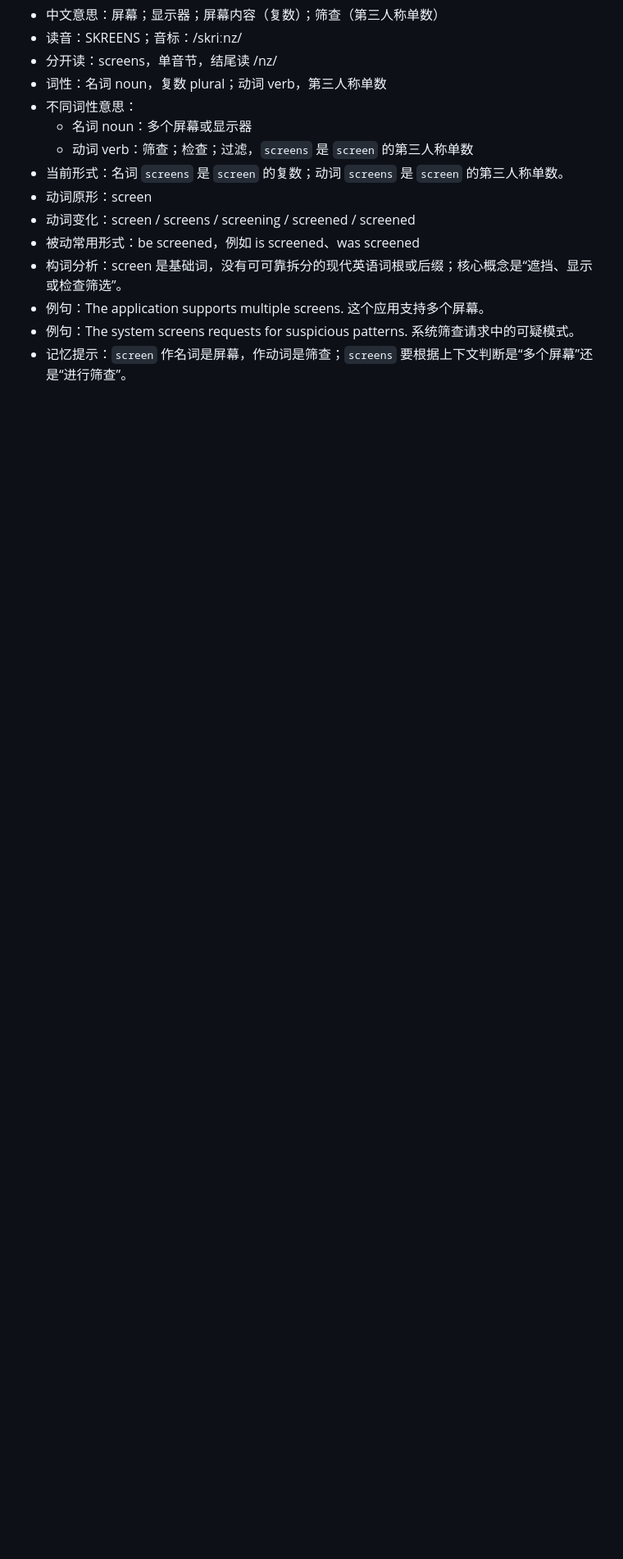
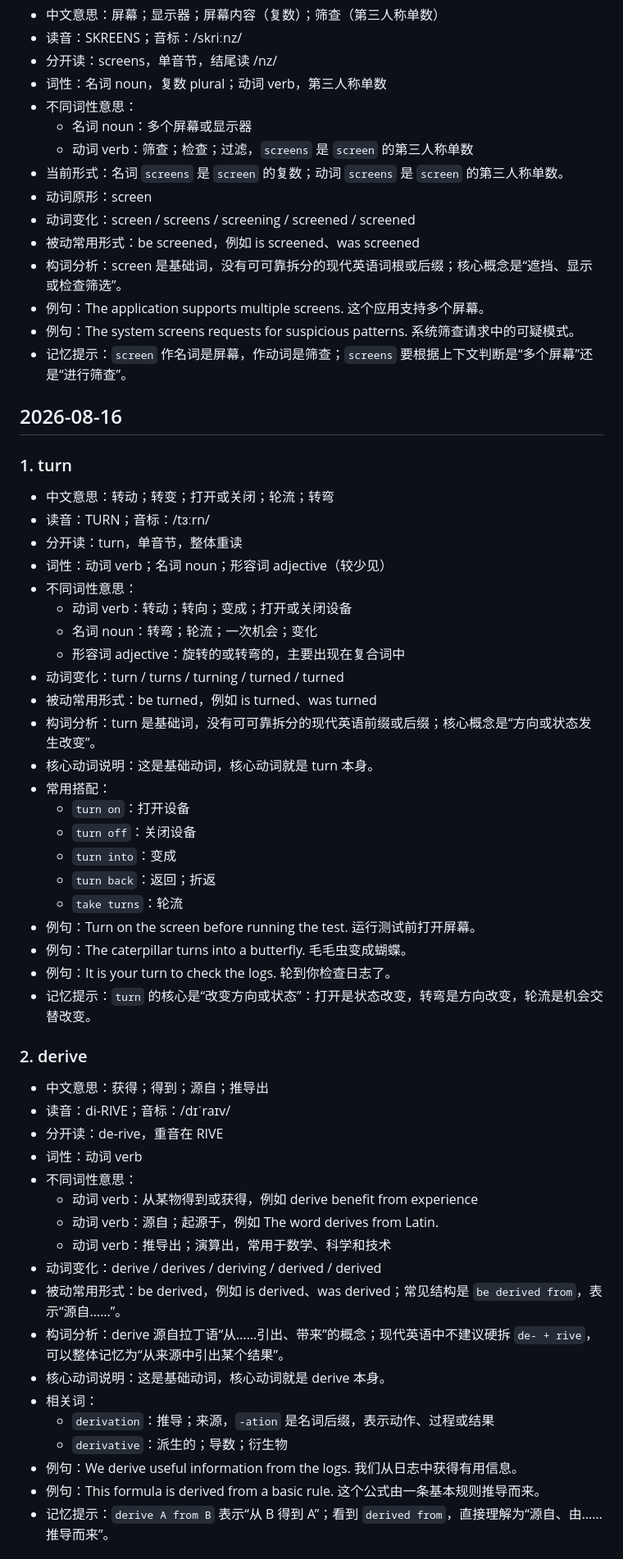
Before and after one commit to jikoufu/english-learning, a Markdown page: 英语学习.md, the part around one of its changes. Shown at 82% size. GitHub-like rendering; blank space fills up the shorter version.

Commit message:
Add turn derive idle and inject vocabulary

```diff
--- a/英语学习.md
+++ b/英语学习.md
@@ -2750,3 +2750,52 @@
 - 例句：The application supports multiple screens. 这个应用支持多个屏幕。
 - 例句：The system screens requests for suspicious patterns. 系统筛查请求中的可疑模式。
 - 记忆提示：`screen` 作名词是屏幕，作动词是筛查；`screens` 要根据上下文判断是“多个屏幕”还是“进行筛查”。
+
+## 2026-08-16
+
+### 1. turn
+
+- 中文意思：转动；转变；打开或关闭；轮流；转弯
+- 读音：TURN；音标：/tɜːrn/
+- 分开读：turn，单音节，整体重读
+- 词性：动词 verb；名词 noun；形容词 adjective（较少见）
+- 不同词性意思：
+  - 动词 verb：转动；转向；变成；打开或关闭设备
+  - 名词 noun：转弯；轮流；一次机会；变化
+  - 形容词 adjective：旋转的或转弯的，主要出现在复合词中
+- 动词变化：turn / turns / turning / turned / turned
+- 被动常用形式：be turned，例如 is turned、was turned
+- 构词分析：turn 是基础词，没有可可靠拆分的现代英语前缀或后缀；核心概念是“方向或状态发生改变”。
+- 核心动词说明：这是基础动词，核心动词就是 turn 本身。
+- 常用搭配：
+  - `turn on`：打开设备
+  - `turn off`：关闭设备
+  - `turn into`：变成
+  - `turn back`：返回；折返
+  - `take turns`：轮流
+- 例句：Turn on the screen before running the test. 运行测试前打开屏幕。
+- 例句：The caterpillar turns into a butterfly. 毛毛虫变成蝴蝶。
+- 例句：It is your turn to check the logs. 轮到你检查日志了。
+- 记忆提示：`turn` 的核心是“改变方向或状态”：打开是状态改变，转弯是方向改变，轮流是机会交替改变。
+
+### 2. derive
+
+- 中文意思：获得；得到；源自；推导出
+- 读音：di-RIVE；音标：/dɪˈraɪv/
+- 分开读：de-rive，重音在 RIVE
+- 词性：动词 verb
+- 不同词性意思：
+  - 动词 verb：从某物得到或获得，例如 derive benefit from experience
+  - 动词 verb：源自；起源于，例如 The word derives from Latin.
+  - 动词 verb：推导出；演算出，常用于数学、科学和技术
+- 动词变化：derive / derives / deriving / derived / derived
+- 被动常用形式：be derived，例如 is derived、was derived；常见结构是 `be derived from`，表示“源自……”。
+- 构词分析：derive 源自拉丁语“从……引出、带来”的概念；现代英语中不建议硬拆 `de- + rive`，可以整体记忆为“从来源中引出某个结果”。
+- 核心动词说明：这是基础动词，核心动词就是 derive 本身。
+- 相关词：
+  - `derivation`：推导；来源，`-ation` 是名词后缀，表示动作、过程或结果
+  - `derivative`：派生的；导数；衍生物
+- 例句：We derive useful information from the logs. 我们从日志中获得有用信息。
+- 例句：This formula is derived from a basic rule. 这个公式由一条基本规则推导而来。
+- 记忆提示：`derive A from B` 表示“从 B 得到 A”；看到 `derived from`，直接理解为“源自、由……推导而来”。
+
```
Also changed, not shown: other parts of 英语学习.md (+35 -0 lines).
